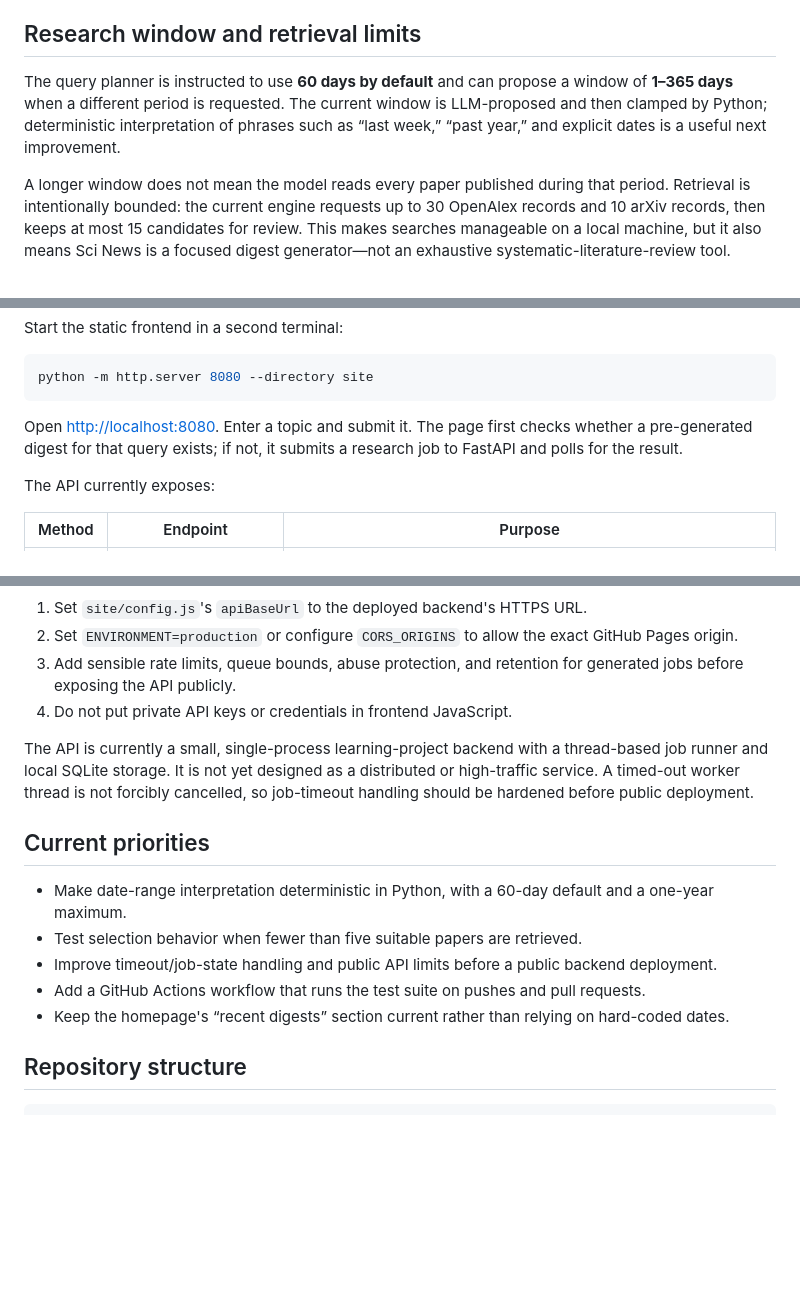
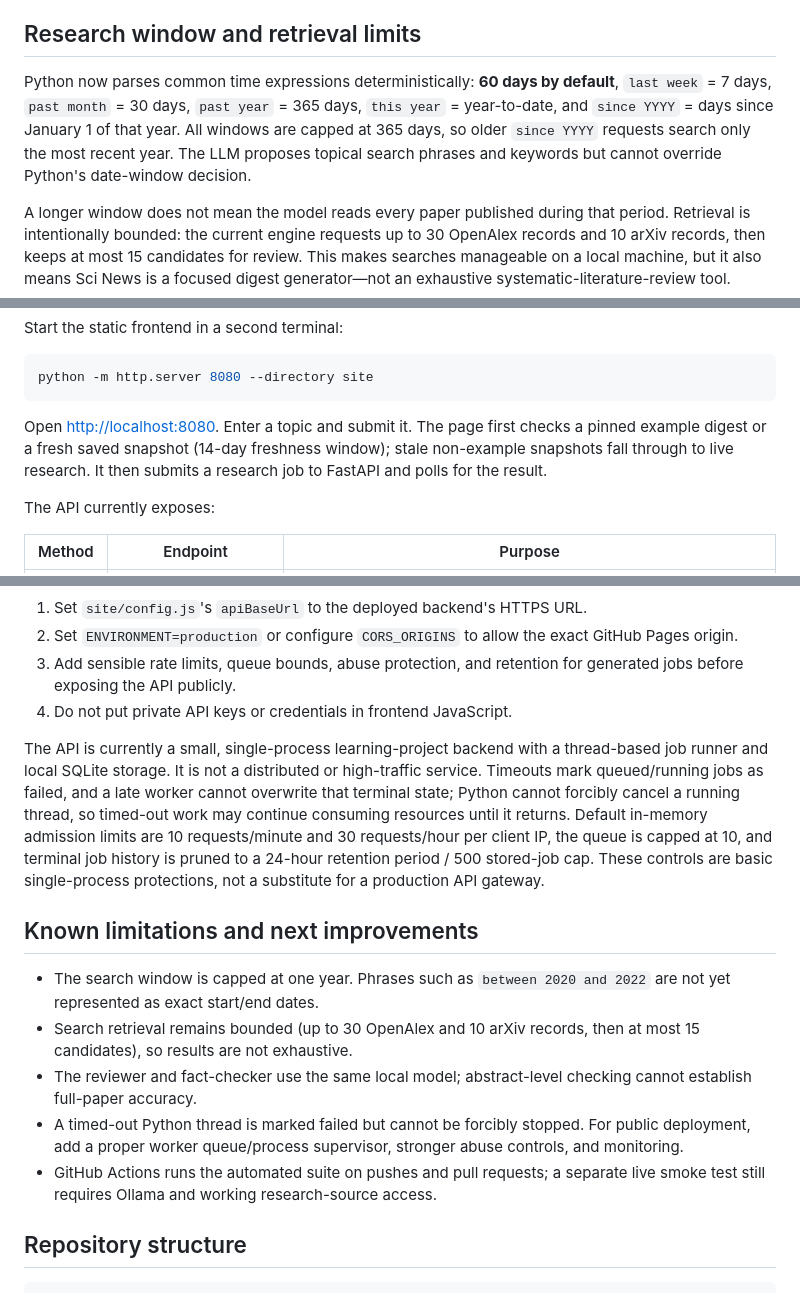
Before and after one commit to BlagojaBudzak/sci-news, a Markdown page: README.md, 3 parts joined by grey strips. Drawn GitHub-style; blank space fills up the shorter version.

Commit message:
Document deterministic dates and operational safeguards

````diff
--- a/README.md
+++ b/README.md
@@ -50,7 +50,7 @@ Python owns paper IDs, source metadata, deduplication, ranking, and final source
 
 ## Research window and retrieval limits
 
-The query planner is instructed to use **60 days by default** and can propose a window of **1–365 days** when a different period is requested. The current window is LLM-proposed and then clamped by Python; deterministic interpretation of phrases such as “last week,” “past year,” and explicit dates is a useful next improvement.
+Python now parses common time expressions deterministically: **60 days by default**, `last week` = 7 days, `past month` = 30 days, `past year` = 365 days, `this year` = year-to-date, and `since YYYY` = days since January 1 of that year. All windows are capped at 365 days, so older `since YYYY` requests search only the most recent year. The LLM proposes topical search phrases and keywords but cannot override Python's date-window decision.
 
 A longer window does not mean the model reads every paper published during that period. Retrieval is intentionally bounded: the current engine requests up to 30 OpenAlex records and 10 arXiv records, then keeps at most 15 candidates for review. This makes searches manageable on a local machine, but it also means Sci News is a focused digest generator—not an exhaustive systematic-literature-review tool.
 
@@ -123,7 +123,7 @@ Start the static frontend in a second terminal:
 python -m http.server 8080 --directory site
 ```
 
-Open [http://localhost:8080](http://localhost:8080). Enter a topic and submit it. The page first checks whether a pre-generated digest for that query exists; if not, it submits a research job to FastAPI and polls for the result.
+Open [http://localhost:8080](http://localhost:8080). Enter a topic and submit it. The page first checks a pinned example digest or a fresh saved snapshot (14-day freshness window); stale non-example snapshots fall through to live research. It then submits a research job to FastAPI and polls for the result.
 
 The API currently exposes:
 
@@ -166,15 +166,15 @@ For public visitors to run new searches, the API must be deployed separately. Th
 3. Add sensible rate limits, queue bounds, abuse protection, and retention for generated jobs before exposing the API publicly.
 4. Do not put private API keys or credentials in frontend JavaScript.
 
-The API is currently a small, single-process learning-project backend with a thread-based job runner and local SQLite storage. It is not yet designed as a distributed or high-traffic service. A timed-out worker thread is not forcibly cancelled, so job-timeout handling should be hardened before public deployment.
+The API is currently a small, single-process learning-project backend with a thread-based job runner and local SQLite storage. It is not a distributed or high-traffic service. Timeouts mark queued/running jobs as failed, and a late worker cannot overwrite that terminal state; Python cannot forcibly cancel a running thread, so timed-out work may continue consuming resources until it returns. Default in-memory admission limits are 10 requests/minute and 30 requests/hour per client IP, the queue is capped at 10, and terminal job history is pruned to a 24-hour retention period / 500 stored-job cap. These controls are basic single-process protections, not a substitute for a production API gateway.
 
-## Current priorities
+## Known limitations and next improvements
 
-- Make date-range interpretation deterministic in Python, with a 60-day default and a one-year maximum.
-- Test selection behavior when fewer than five suitable papers are retrieved.
-- Improve timeout/job-state handling and public API limits before a public backend deployment.
-- Add a GitHub Actions workflow that runs the test suite on pushes and pull requests.
-- Keep the homepage's “recent digests” section current rather than relying on hard-coded dates.
+- The search window is capped at one year. Phrases such as `between 2020 and 2022` are not yet represented as exact start/end dates.
+- Search retrieval remains bounded (up to 30 OpenAlex and 10 arXiv records, then at most 15 candidates), so results are not exhaustive.
+- The reviewer and fact-checker use the same local model; abstract-level checking cannot establish full-paper accuracy.
+- A timed-out Python thread is marked failed but cannot be forcibly stopped. For public deployment, add a proper worker queue/process supervisor, stronger abuse controls, and monitoring.
+- GitHub Actions runs the automated suite on pushes and pull requests; a separate live smoke test still requires Ollama and working research-source access.
 
 ## Repository structure
 
````
